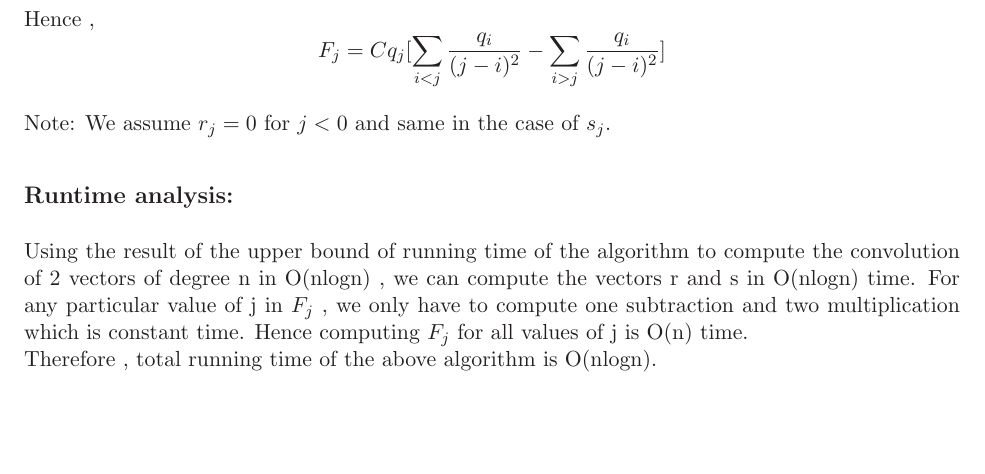
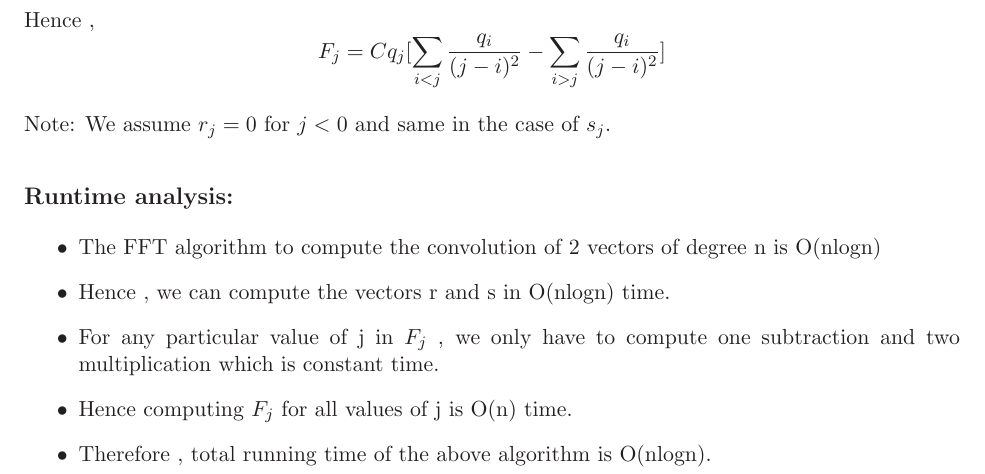
Before and after one commit to Course/CS345, a LaTeX problem sheet (TA1/assignment1.tex): part of page 10 of 10, cut so that both start at the same text, the shorter picture padded with empty space. Compiled offline with LaTeX, dvips and Ghostscript.

Commit message:
itemized

```diff
--- a/TA1/assignment1.tex
+++ b/TA1/assignment1.tex
@@ -337,9 +337,12 @@ Hence ,
 Note: We assume $r_j = 0$ for $j < 0$ and same in the case of $s_j$.
 
 \subsection*{Runtime analysis:}
-Using the result of the upper bound of running time of the algorithm to compute the convolution of 2 vectors of degree n in O(nlogn) , we can compute the vectors r and s in O(nlogn) time.
-For any particular value of j in $F_j$ , we only have to compute one subtraction and two multiplication which is constant time. Hence computing $F_j$ for all values of j is O(n) time. \\
-Therefore , total running time of the above algorithm is O(nlogn).
-
+\begin{itemize}
+\item The FFT algorithm to compute the convolution of 2 vectors of degree n is O(nlogn)
+\item Hence , we can compute the vectors r and s in O(nlogn) time.
+\item For any particular value of j in $F_j$ , we only have to compute one subtraction and two multiplication which is constant time.
+\item Hence computing $F_j$ for all values of j is O(n) time.
+\item Therefore , total running time of the above algorithm is O(nlogn).
+\end{itemize}
 
 \end{document}
```
